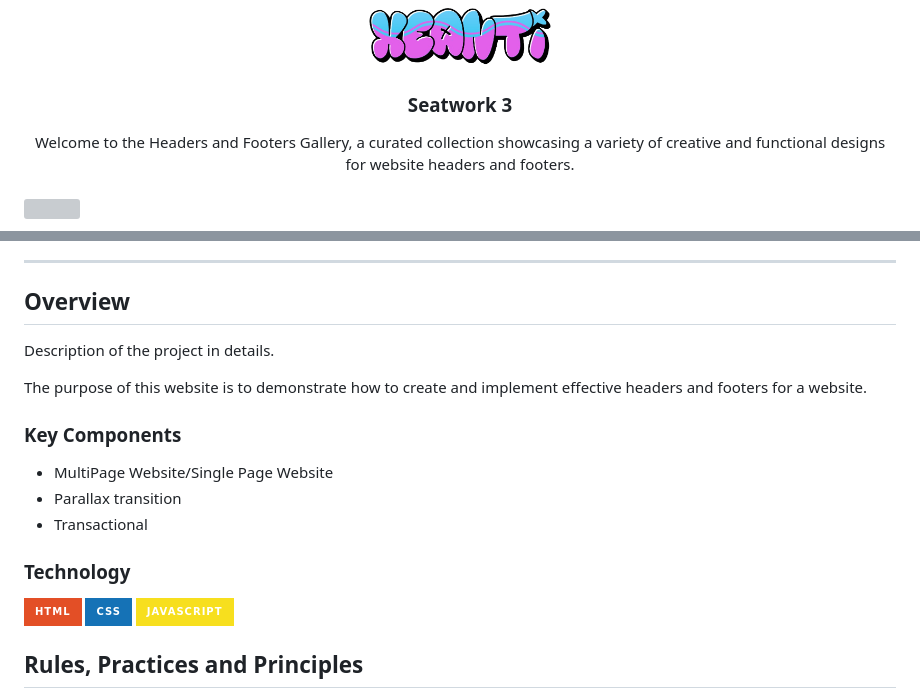
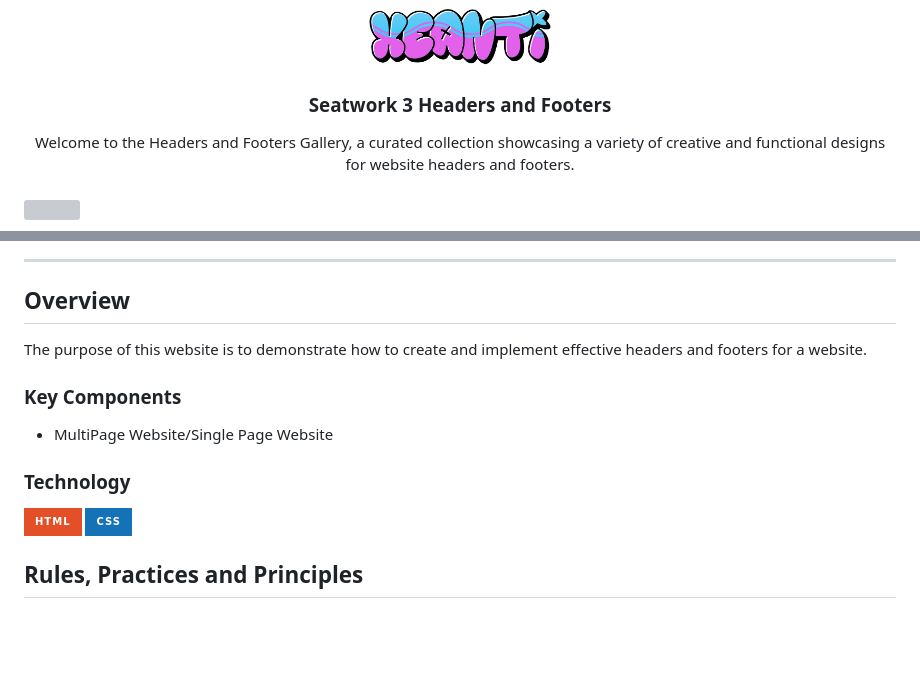
Before and after one commit to xeanti/WD-Madlang-awa_Seatwork-3, a Markdown page: readme.md, 2 parts joined by grey strips. GitHub-like rendering; badges without logos; blank space fills up the shorter version; grey boxes are pictures that could not be loaded.

```diff
--- a/readme.md
+++ b/readme.md
@@ -9,7 +9,7 @@
     <img src="./assets/img/logo.png" alt="Xeanti" width="200" height="100">
   </a>
 <!-- TODO: Change Title to the name of the title of your Project -->
-  <h3 align="center">Seatwork 3</h3>
+  <h3 align="center">Seatwork 3 Headers and Footers</h3>
 </div>
 <!-- TODO: Make a short description -->
 <div align="center">
@@ -57,7 +57,6 @@
 
 <!-- TODO: To be changed -->
 <!-- The following are just sample -->
-Description of the project in details.
 
 The purpose of this website is to demonstrate how to create and implement effective headers and footers for a website.
 
@@ -65,14 +64,12 @@ The purpose of this website is to demonstrate how to create and implement effect
 <!-- TODO: List of Key Components -->
 <!-- The following are just sample -->
 - MultiPage Website/Single Page Website
-- Parallax transition
-- Transactional
+
 
 ### Technology
 <!-- TODO: List of Technology Used -->
 ![HTML](https://img.shields.io/badge/HTML-E34F26?style=for-the-badge&logo=html5&logoColor=white)
 ![CSS](https://img.shields.io/badge/CSS-1572B6?style=for-the-badge&logo=css3&logoColor=white)
-![JavaScript](https://img.shields.io/badge/JavaScript-F7DF1E?style=for-the-badge&logo=javascript&logoColor=white)
 
 ## Rules, Practices and Principles
 1. Always use `WD-` in the front of the Title of the Project for the Subject followed by your custom naming.
```
